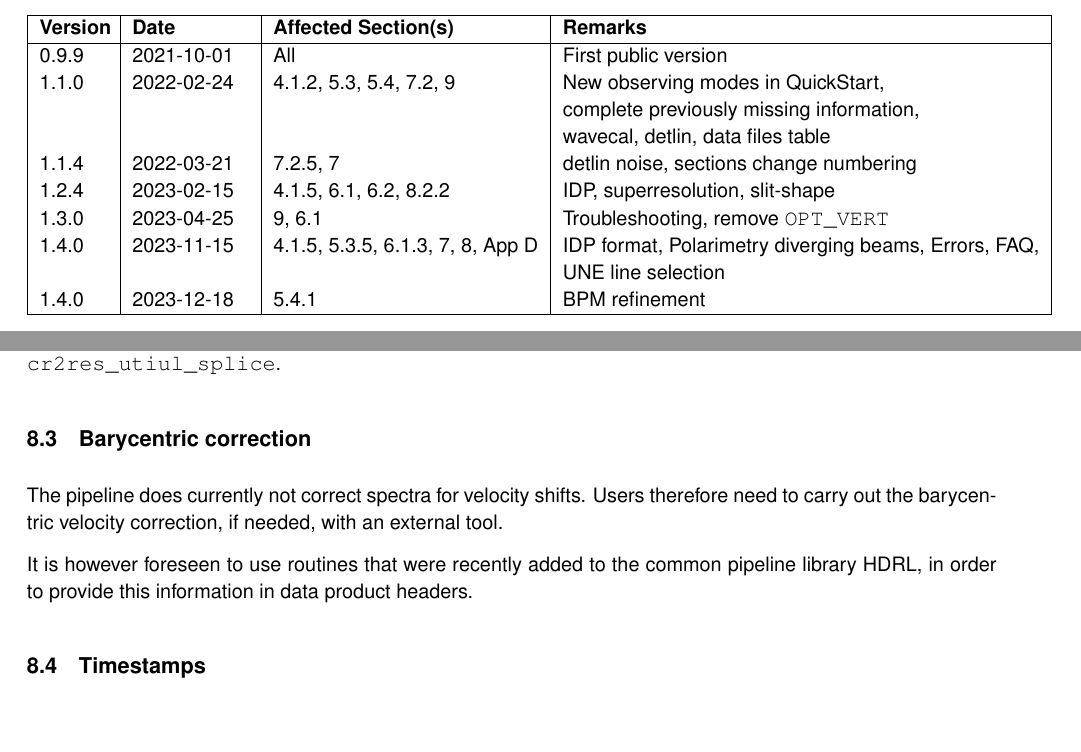
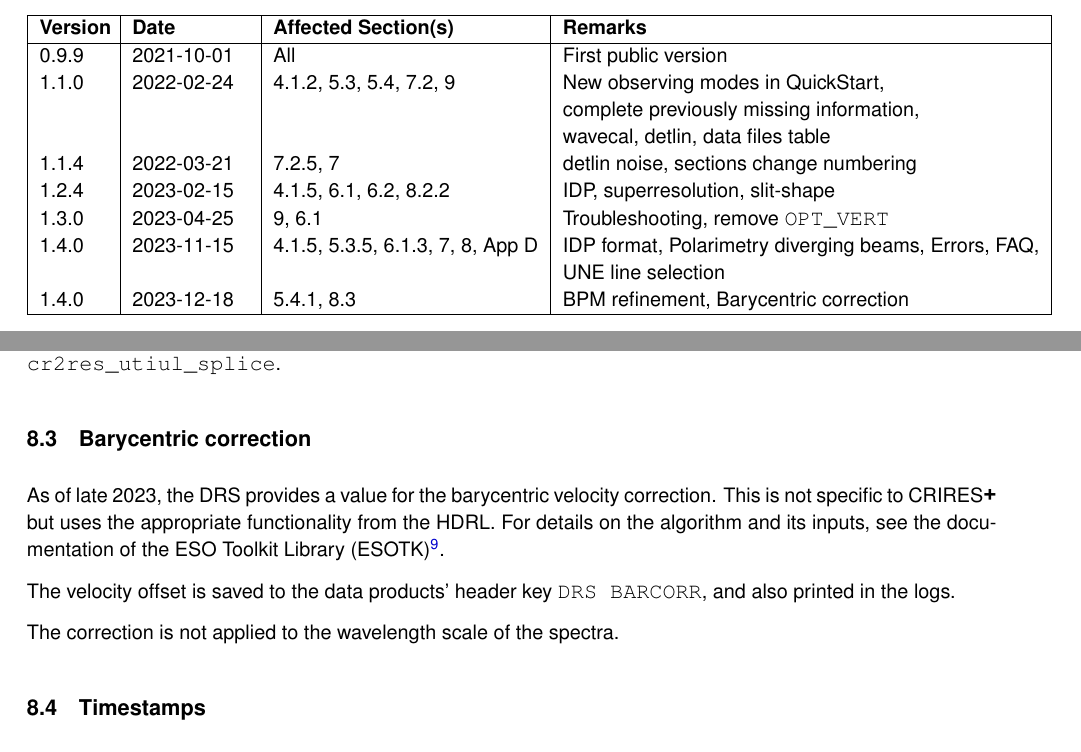
Before and after one commit to ivh/cr2rem, a LaTeX document (manual/cr2res-pipeline-manual.tex, which reads manual/cr2res_knownissues.tex): two parts of pages 4 and 53 of 114, joined at a grey line, cut so that both start at the same text, the shorter picture padded with empty space. Compiled offline with pdfLaTeX.

Commit message:
Manual: barycorr
git-svn-id: http://svnhq2.hq.eso.org/p2/trunk/Pipelines/cr2re/cr2rem@286313 318c8218-2dab-440d-9263-6f70bac63e5b

```diff
--- a/manual/cr2res-pipeline-manual.tex
+++ b/manual/cr2res-pipeline-manual.tex
@@ -65,7 +65,7 @@
   1.3.0 & 2023-04-25 & 9, 6.1 & Troubleshooting, remove \verb!OPT_VERT! \\
   1.4.0 & 2023-11-15 & 4.1.5, 5.3.5, 6.1.3, 7, 8, App D& IDP format, Polarimetry diverging beams, Errors, FAQ,\\
         &&& UNE line selection \\
-  \release & 2023-12-18 & 5.4.1 & BPM refinement \\
+  \release & 2023-12-18 & 5.4.1, 8.3 & BPM refinement, Barycentric correction \\
 
   \hline
 \end{tabular}
--- a/manual/cr2res_knownissues.tex
+++ b/manual/cr2res_knownissues.tex
@@ -97,13 +97,16 @@ can the spectra be merged or spliced together, e.g.~using
 
 \subsection{Barycentric correction}
 
-The pipeline does currently not correct spectra for velocity shifts. Users
-therefore need to carry out the barycentric velocity correction, if needed, with
-an external tool.
+As of late 2023, the DRS provides a value for the barycentric velocity
+correction. This is not specific to \instrument\ but uses the appropriate
+functionality from the HDRL. For details on the algorithm and its inputs,
+see the documentation of the ESO Toolkit Library (ESOTK)\footnote{https://eso.org/sci/software/pipelines/esotk/esotk-pipe-recipes.html}.
 
-It is however foreseen to use routines that were recently added to the
-common pipeline library HDRL, in order to provide this information in
-data product headers.
+The velocity offset is saved to the data products'
+header key \verb!DRS BARCORR!, and also printed in the logs.
+
+The correction is not applied to the wavelength scale of the spectra.
+
 
 \subsection{Timestamps}
 For observations that comprise a time-sequence, e.g.~an exoplanet transit,
```
